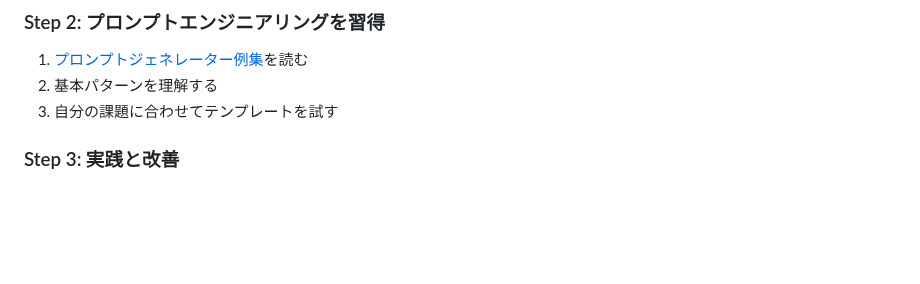
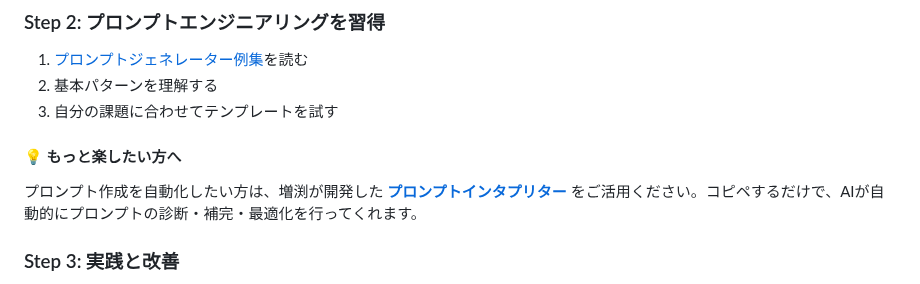
Before and after one commit to SAETAG/ai_workshop, a Markdown page: 当日資料（9月12日講義用）/4_自己学習のためのガイド/README.md, the part around the change. GitHub-like rendering; blank space fills up the shorter version.

Commit message:
インタープリター

```diff
--- a/当日資料（9月12日講義用）/4_自己学習のためのガイド/README.md
+++ b/当日資料（9月12日講義用）/4_自己学習のためのガイド/README.md
@@ -66,6 +66,9 @@ AIにプロンプトを作ってもらうためのテンプレート集です。
 1. [プロンプトジェネレーター例集](./プロンプトジェネレーター例集.md)を読む
 2. 基本パターンを理解する
 3. 自分の課題に合わせてテンプレートを試す
+
+#### 💡 もっと楽したい方へ
+プロンプト作成を自動化したい方は、増渕が開発した **[プロンプトインタプリター](https://github.com/dmasubuchi/PromptInterpreter)** をご活用ください。コピペするだけで、AIが自動的にプロンプトの診断・補完・最適化を行ってくれます。
 
 ### Step 3: 実践と改善
 1. 実際のプロジェクトで学んだスキルを活用
```
